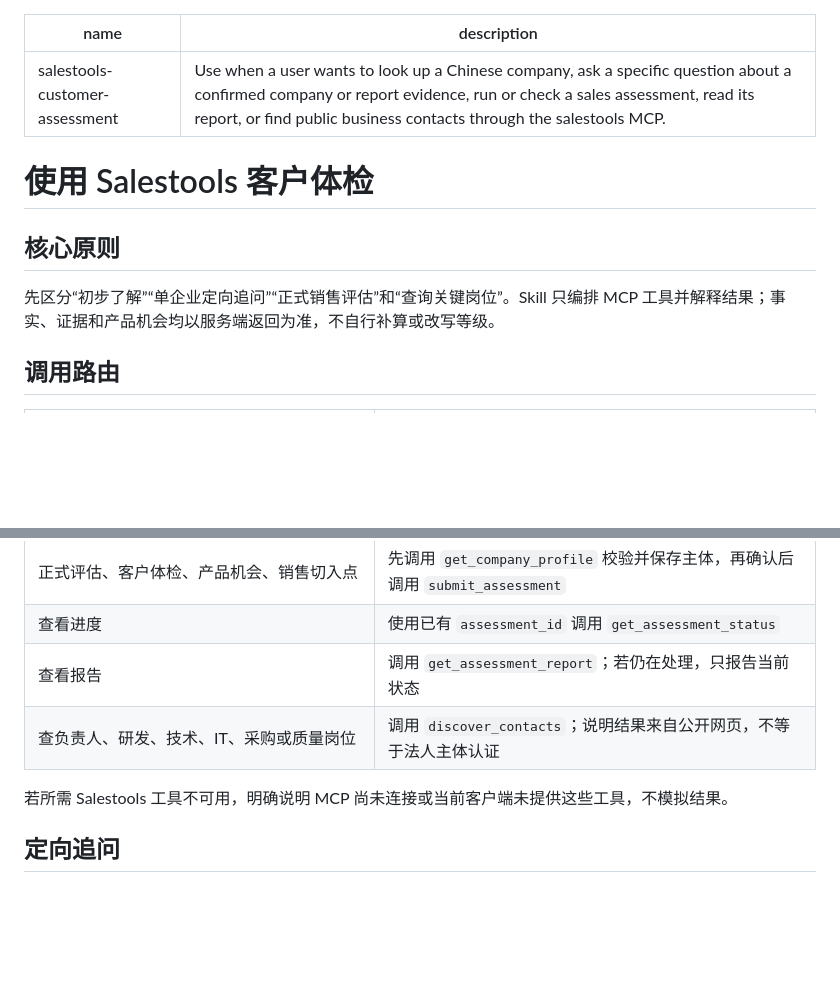
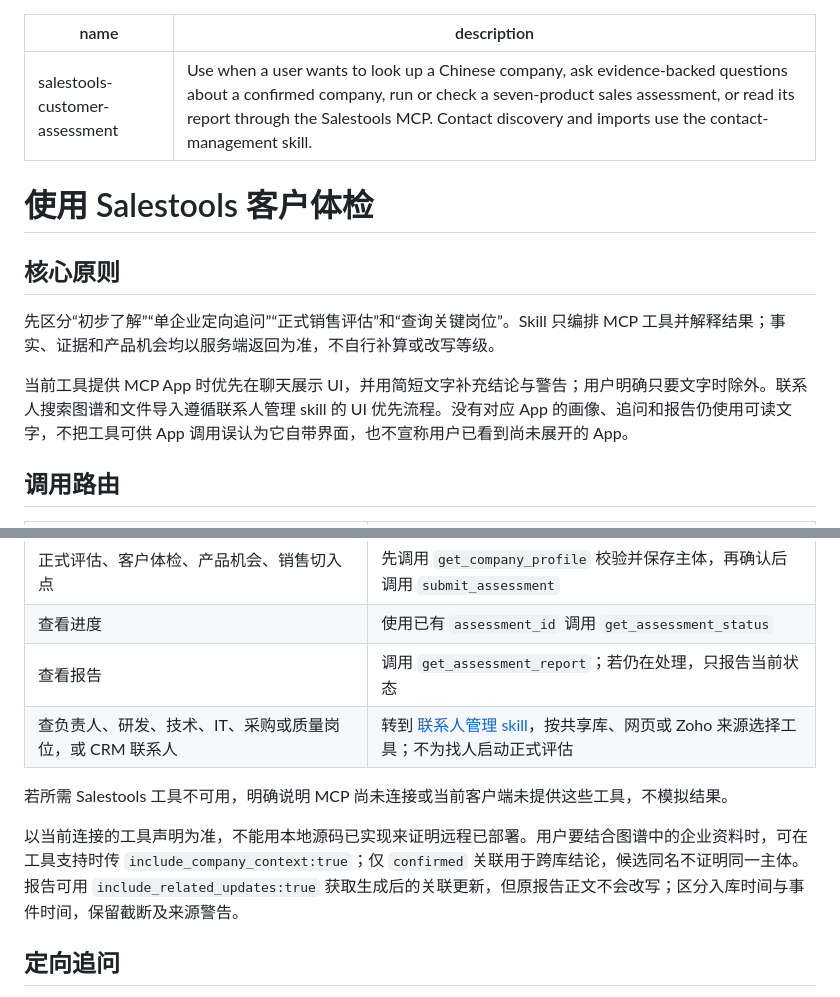
Before and after one commit to tang9-c/salestools, a Markdown page: skills/salestools-customer-assessment/SKILL.md, 2 parts joined by grey strips. Drawn GitHub-style; blank space fills up the shorter version.

```diff
--- a/skills/salestools-customer-assessment/SKILL.md
+++ b/skills/salestools-customer-assessment/SKILL.md
@@ -1,6 +1,6 @@
 ---
 name: salestools-customer-assessment
-description: Use when a user wants to look up a Chinese company, ask a specific question about a confirmed company or report evidence, run or check a sales assessment, read its report, or find public business contacts through the salestools MCP.
+description: Use when a user wants to look up a Chinese company, ask evidence-backed questions about a confirmed company, run or check a seven-product sales assessment, or read its report through the Salestools MCP. Contact discovery and imports use the contact-management skill.
 ---
 
 # 使用 Salestools 客户体检
@@ -8,6 +8,8 @@ description: Use when a user wants to look up a Chinese company, ask a specific
 ## 核心原则
 
 先区分“初步了解”“单企业定向追问”“正式销售评估”和“查询关键岗位”。Skill 只编排 MCP 工具并解释结果；事实、证据和产品机会均以服务端返回为准，不自行补算或改写等级。
+
+当前工具提供 MCP App 时优先在聊天展示 UI，并用简短文字补充结论与警告；用户明确只要文字时除外。联系人搜索图谱和文件导入遵循联系人管理 skill 的 UI 优先流程。没有对应 App 的画像、追问和报告仍使用可读文字，不把工具可供 App 调用误认为它自带界面，也不宣称用户已看到尚未展开的 App。
 
 ## 调用路由
 
@@ -18,9 +20,11 @@ description: Use when a user wants to look up a Chinese company, ask a specific
 | 正式评估、客户体检、产品机会、销售切入点 | 先调用 `get_company_profile` 校验并保存主体，再确认后调用 `submit_assessment` |
 | 查看进度 | 使用已有 `assessment_id` 调用 `get_assessment_status` |
 | 查看报告 | 调用 `get_assessment_report`；若仍在处理，只报告当前状态 |
-| 查负责人、研发、技术、IT、采购或质量岗位 | 调用 `discover_contacts`；说明结果来自公开网页，不等于法人主体认证 |
+| 查负责人、研发、技术、IT、采购或质量岗位，或 CRM 联系人 | 转到 [联系人管理 skill](../salestools-contact-management/SKILL.md)，按共享库、网页或 Zoho 来源选择工具；不为找人启动正式评估 |
 
 若所需 Salestools 工具不可用，明确说明 MCP 尚未连接或当前客户端未提供这些工具，不模拟结果。
+
+以当前连接的工具声明为准，不能用本地源码已实现来证明远程已部署。用户要结合图谱中的企业资料时，可在工具支持时传 `include_company_context:true`；仅 `confirmed` 关联用于跨库结论，候选同名不证明同一主体。报告可用 `include_related_updates:true` 获取生成后的关联更新，但原报告正文不会改写；区分入库时间与事件时间，保留截断及来源警告。
 
 ## 定向追问
 
```
Also changed, not shown: skills/salestools-contact-management/SKILL.md (+20 -6 lines), 1 other file.
